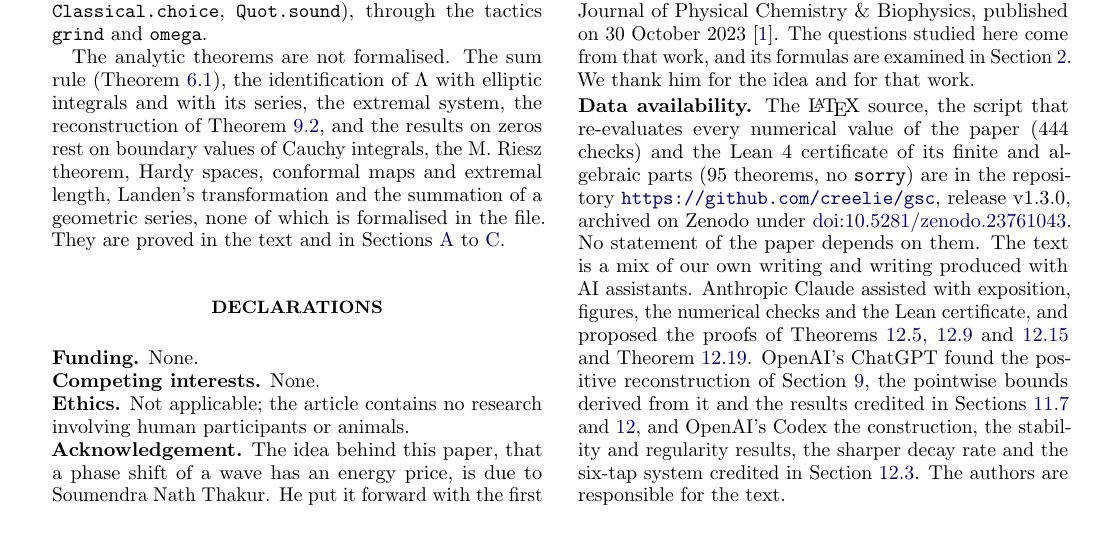
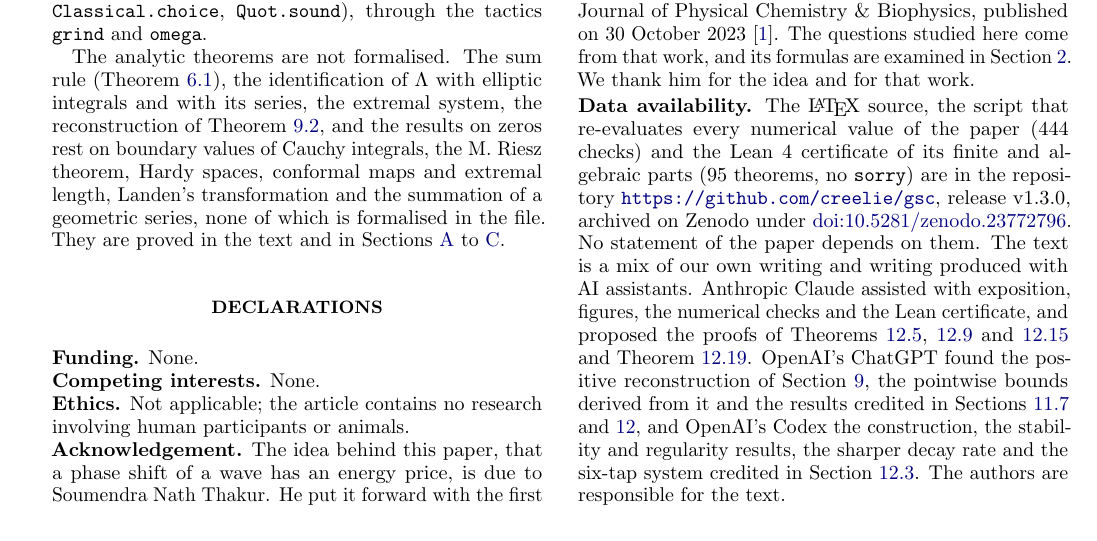
Before and after one commit to creelie/gsc, a LaTeX paper (paper/main.tex): part of page 43 of 44, cut so that both start at the same text. Compiled offline with pdfLaTeX.

Commit message:
Record the Zenodo DOI of release v1.3.0

```diff
--- a/paper/main.tex
+++ b/paper/main.tex
@@ -65,7 +65,7 @@
 \newcommand{\leancount}{95}
 \newcommand{\leanfree}{40}
 \newcommand{\releaseTag}{v1.3.0}
-\newcommand{\zenodoCodeID}{10.5281/zenodo.23761043}
+\newcommand{\zenodoCodeID}{10.5281/zenodo.23772796}
 \newcommand{\Hs}{H^{\sharp}}
 \newcommand{\as}{{\alpha^{\sharp}}}
 
```
Also changed, not shown: README.md, 2 other files.
